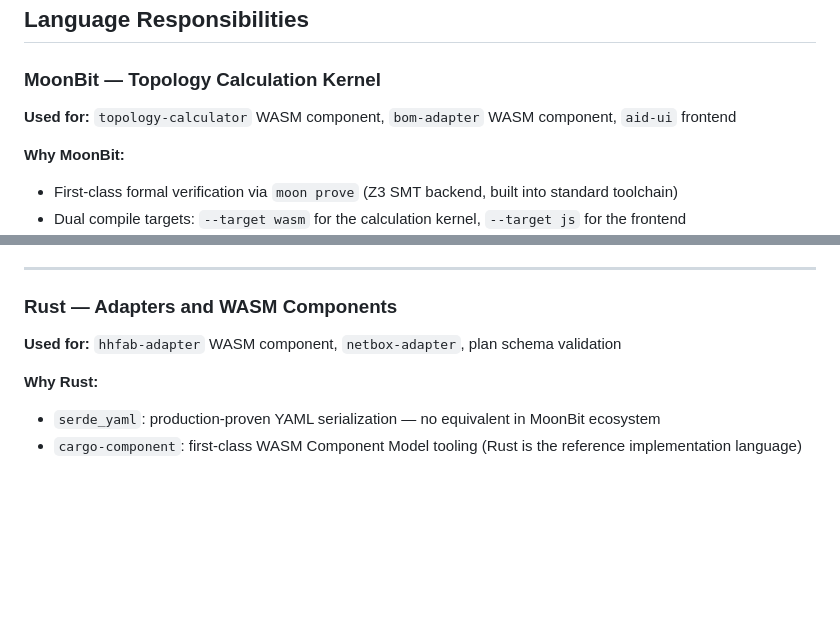
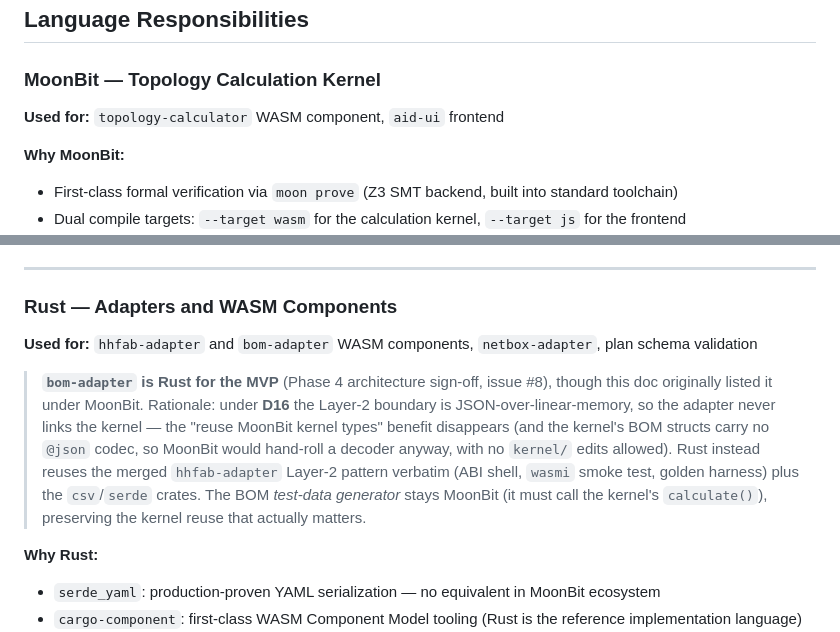
Before and after one commit to afewell-hh/aid, a Markdown page: TECH_STACK.md, 2 parts joined by grey strips. Drawn GitHub-style; blank space fills up the shorter version.

Commit message:
docs(tech-stack): bom-adapter is Rust for the MVP (#8) (#31)
Phase 4 architecture sign-off (issue #8): record the bom-adapter language
as Rust, deviating from this doc's original MoonBit listing. Under D16 the
Layer-2 boundary is JSON, nullifying the MoonBit type-reuse argument; Rust
reuses the merged hhfab Layer-2 harness + csv/serde. Test-data generator
stays MoonBit (calls the kernel).

Co-authored-by: Gemini <afewell@gmail.com>
Co-authored-by: Claude Opus 4.8 (1M context) <noreply@anthropic.com>

```diff
--- a/TECH_STACK.md
+++ b/TECH_STACK.md
@@ -4,7 +4,7 @@
 
 ### MoonBit — Topology Calculation Kernel
 
-**Used for:** `topology-calculator` WASM component, `bom-adapter` WASM component, `aid-ui` frontend
+**Used for:** `topology-calculator` WASM component, `aid-ui` frontend
 
 **Why MoonBit:**
 - First-class formal verification via `moon prove` (Z3 SMT backend, built into standard toolchain)
@@ -37,7 +37,16 @@
 
 ### Rust — Adapters and WASM Components
 
-**Used for:** `hhfab-adapter` WASM component, `netbox-adapter`, plan schema validation
+**Used for:** `hhfab-adapter` and `bom-adapter` WASM components, `netbox-adapter`, plan schema validation
+
+> **`bom-adapter` is Rust for the MVP** (Phase 4 architecture sign-off, issue #8), though
+> this doc originally listed it under MoonBit. Rationale: under **D16** the Layer-2 boundary
+> is JSON-over-linear-memory, so the adapter never links the kernel — the "reuse MoonBit
+> kernel types" benefit disappears (and the kernel's BOM structs carry no `@json` codec, so
+> MoonBit would hand-roll a decoder anyway, with no `kernel/` edits allowed). Rust instead
+> reuses the merged `hhfab-adapter` Layer-2 pattern verbatim (ABI shell, `wasmi` smoke test,
+> golden harness) plus the `csv`/`serde` crates. The BOM *test-data generator* stays MoonBit
+> (it must call the kernel's `calculate()`), preserving the kernel reuse that actually matters.
 
 **Why Rust:**
 - `serde_yaml`: production-proven YAML serialization — no equivalent in MoonBit ecosystem
```
